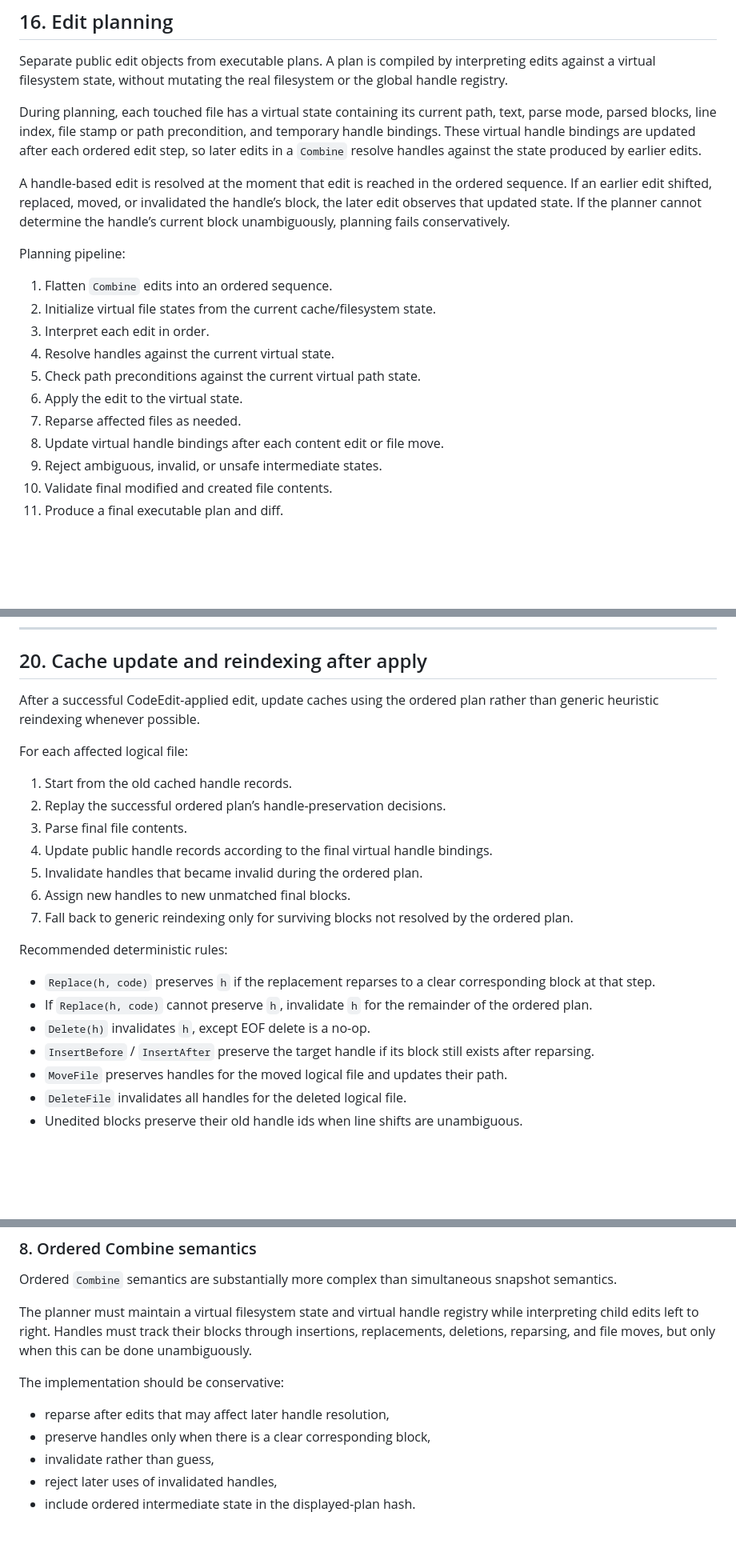
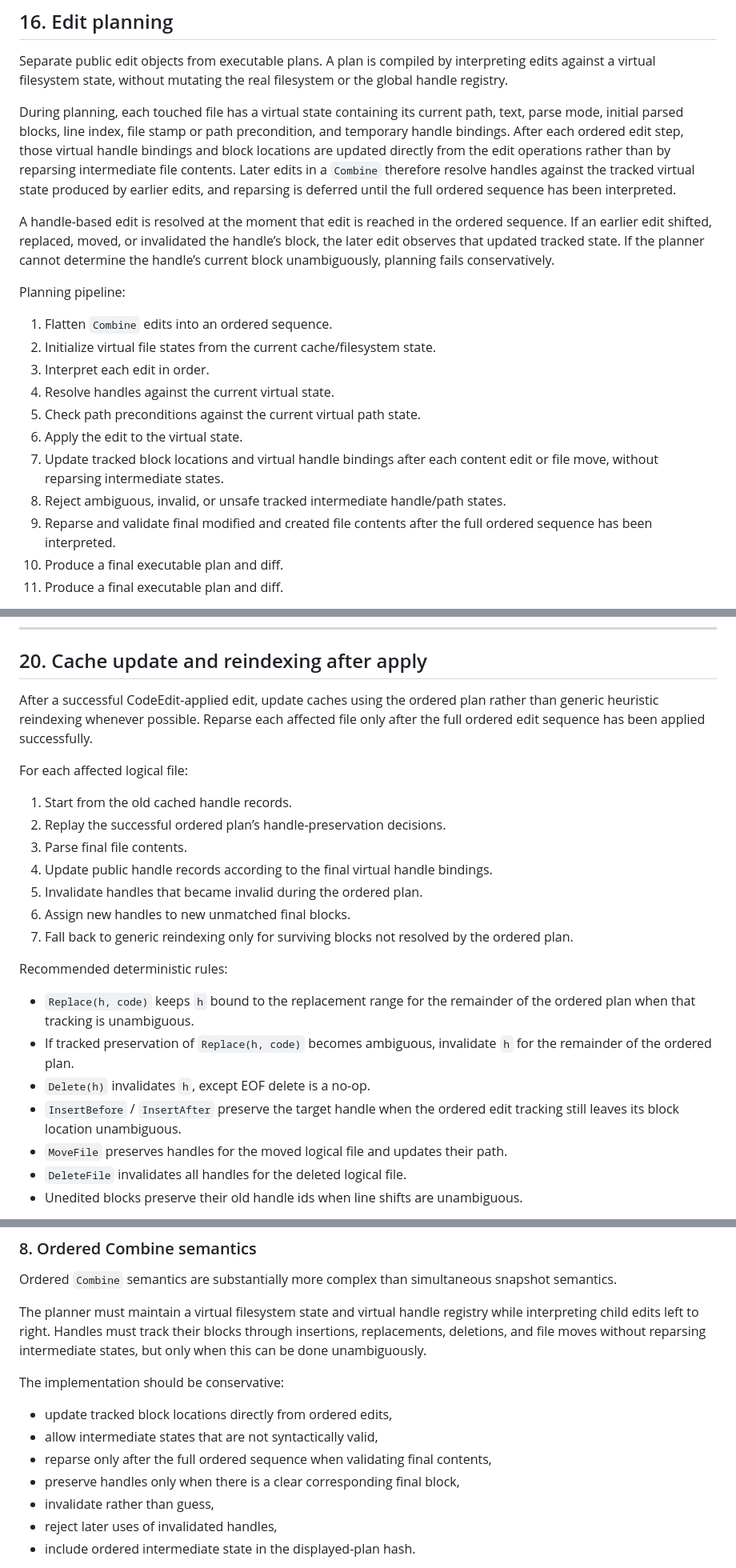
Before and after one commit to perrutquist/CodeEdit.jl, a Markdown page: CodeEdit-Structure.md, 3 parts joined by grey strips. Shown at 80% size. GitHub-like rendering; blank space fills up the shorter version.

```diff
--- a/CodeEdit-Structure.md
+++ b/CodeEdit-Structure.md
@@ -772,9 +772,9 @@ end
 
 Separate public edit objects from executable plans. A plan is compiled by interpreting edits against a virtual filesystem state, without mutating the real filesystem or the global handle registry.
 
-During planning, each touched file has a virtual state containing its current path, text, parse mode, parsed blocks, line index, file stamp or path precondition, and temporary handle bindings. These virtual handle bindings are updated after each ordered edit step, so later edits in a `Combine` resolve handles against the state produced by earlier edits.
+During planning, each touched file has a virtual state containing its current path, text, parse mode, initial parsed blocks, line index, file stamp or path precondition, and temporary handle bindings. After each ordered edit step, those virtual handle bindings and block locations are updated directly from the edit operations rather than by reparsing intermediate file contents. Later edits in a `Combine` therefore resolve handles against the tracked virtual state produced by earlier edits, and reparsing is deferred until the full ordered sequence has been interpreted.
 
-A handle-based edit is resolved at the moment that edit is reached in the ordered sequence. If an earlier edit shifted, replaced, moved, or invalidated the handle’s block, the later edit observes that updated state. If the planner cannot determine the handle’s current block unambiguously, planning fails conservatively.
+A handle-based edit is resolved at the moment that edit is reached in the ordered sequence. If an earlier edit shifted, replaced, moved, or invalidated the handle’s block, the later edit observes that updated tracked state. If the planner cannot determine the handle’s current block unambiguously, planning fails conservatively.
 
 Planning pipeline:
 
@@ -784,10 +784,10 @@ Planning pipeline:
 4. Resolve handles against the current virtual state.
 5. Check path preconditions against the current virtual path state.
 6. Apply the edit to the virtual state.
-7. Reparse affected files as needed.
-8. Update virtual handle bindings after each content edit or file move.
-9. Reject ambiguous, invalid, or unsafe intermediate states.
-10. Validate final modified and created file contents.
+7. Update tracked block locations and virtual handle bindings after each content edit or file move, without reparsing intermediate states.
+8. Reject ambiguous, invalid, or unsafe tracked intermediate handle/path states.
+9. Reparse and validate final modified and created file contents after the full ordered sequence has been interpreted.
+10. Produce a final executable plan and diff.
 11. Produce a final executable plan and diff.
 
 `EditPlan` should retain both the final grouped effects and the ordered operation trace used to produce them. The ordered trace is needed for display hashing, debugging, and faithful application of file creates, moves, deletes, and content writes.
@@ -971,7 +973,7 @@ Because ordered plans may include create, move, delete, and content edits to the
 
 ## 20. Cache update and reindexing after apply
 
-After a successful CodeEdit-applied edit, update caches using the ordered plan rather than generic heuristic reindexing whenever possible.
+After a successful CodeEdit-applied edit, update caches using the ordered plan rather than generic heuristic reindexing whenever possible. Reparse each affected file only after the full ordered edit sequence has been applied successfully.
 
 For each affected logical file:
 
@@ -985,10 +987,10 @@ For each affected logical file:
 
 Recommended deterministic rules:
 
-- `Replace(h, code)` preserves `h` if the replacement reparses to a clear corresponding block at that step.
-- If `Replace(h, code)` cannot preserve `h`, invalidate `h` for the remainder of the ordered plan.
+- `Replace(h, code)` keeps `h` bound to the replacement range for the remainder of the ordered plan when that tracking is unambiguous.
+- If tracked preservation of `Replace(h, code)` becomes ambiguous, invalidate `h` for the remainder of the ordered plan.
 - `Delete(h)` invalidates `h`, except EOF delete is a no-op.
-- `InsertBefore` / `InsertAfter` preserve the target handle if its block still exists after reparsing.
+- `InsertBefore` / `InsertAfter` preserve the target handle when the ordered edit tracking still leaves its block location unambiguous.
 - `MoveFile` preserves handles for the moved logical file and updates their path.
 - `DeleteFile` invalidates all handles for the deleted logical file.
 - Unedited blocks preserve their old handle ids when line shifts are unambiguous.
@@ -1401,12 +1404,14 @@ Do not normalize during parsing, display, or diffing. Edits insert exactly suppl
 
 Ordered `Combine` semantics are substantially more complex than simultaneous snapshot semantics.
 
-The planner must maintain a virtual filesystem state and virtual handle registry while interpreting child edits left to right. Handles must track their blocks through insertions, replacements, deletions, reparsing, and file moves, but only when this can be done unambiguously.
+The planner must maintain a virtual filesystem state and virtual handle registry while interpreting child edits left to right. Handles must track their blocks through insertions, replacements, deletions, and file moves without reparsing intermediate states, but only when this can be done unambiguously.
 
 The implementation should be conservative:
 
-- reparse after edits that may affect later handle resolution,
-- preserve handles only when there is a clear corresponding block,
+- update tracked block locations directly from ordered edits,
+- allow intermediate states that are not syntactically valid,
+- reparse only after the full ordered sequence when validating final contents,
+- preserve handles only when there is a clear corresponding final block,
 - invalidate rather than guess,
 - reject later uses of invalidated handles,
 - include ordered intermediate state in the displayed-plan hash.
```
Also changed, not shown: other parts of CodeEdit-Structure.md (+9 -6 lines), README.md (+3 -3 lines).
